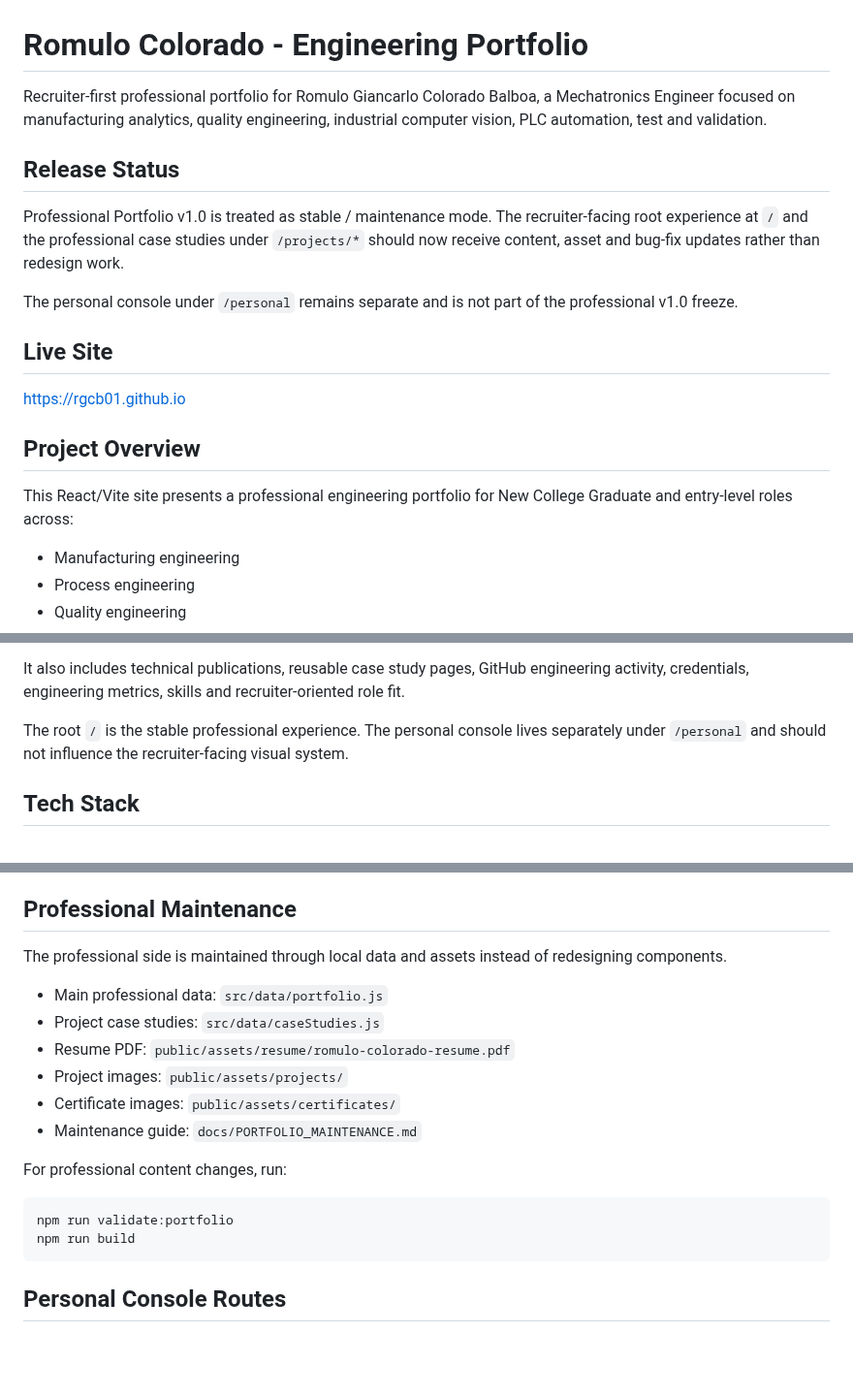
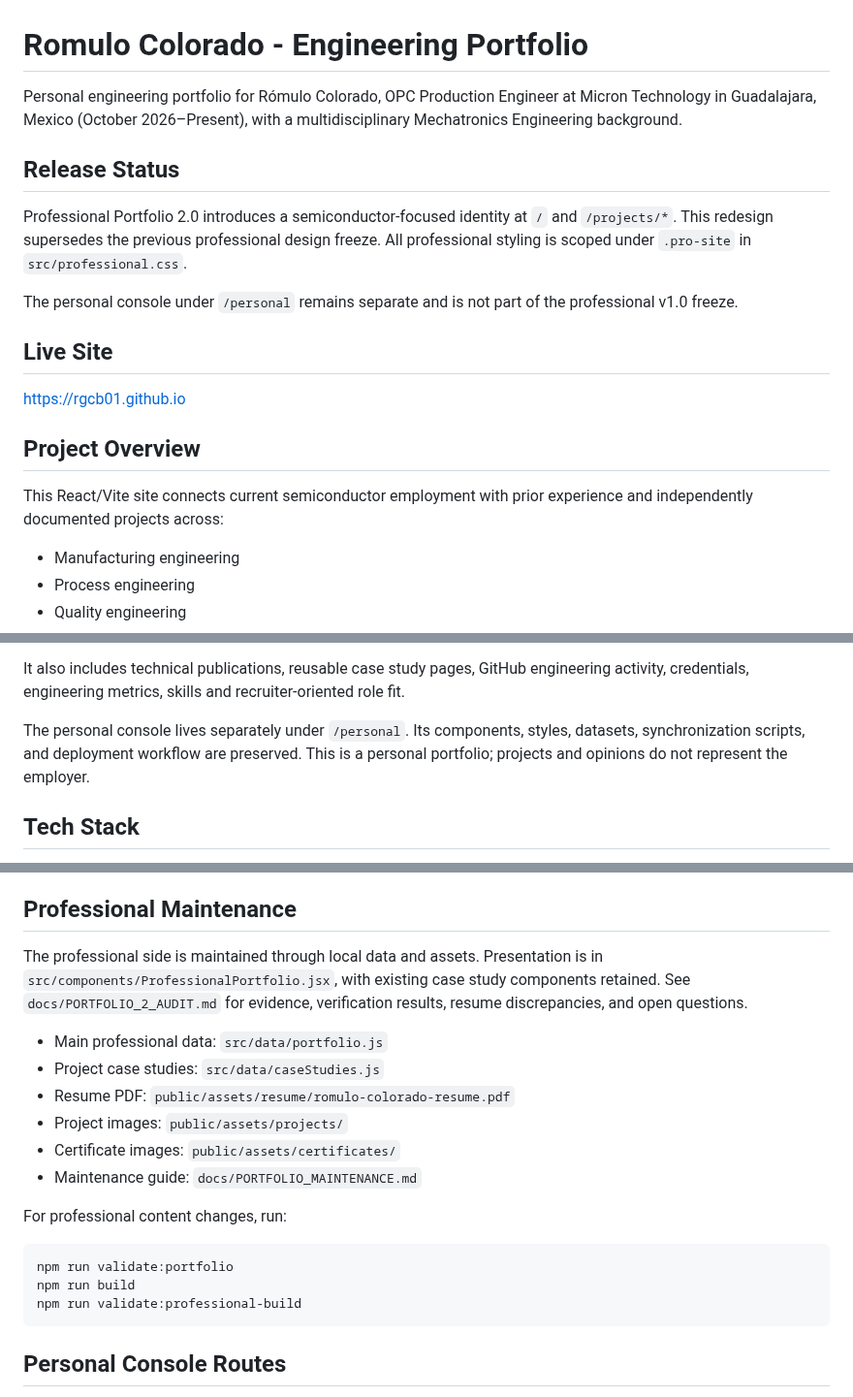
Before and after one commit to rgcb01/rgcb01.github.io, a Markdown page: README.md, 3 parts joined by grey strips. Shown at 97% size. Rendered like a GitHub page; blank space fills up the shorter version.

Commit message:
Redesign professional portfolio for semiconductor engineering

````diff
--- a/README.md
+++ b/README.md
@@ -1,10 +1,10 @@
 # Romulo Colorado - Engineering Portfolio
 
-Recruiter-first professional portfolio for Romulo Giancarlo Colorado Balboa, a Mechatronics Engineer focused on manufacturing analytics, quality engineering, industrial computer vision, PLC automation, test and validation.
+Personal engineering portfolio for Rómulo Colorado, OPC Production Engineer at Micron Technology in Guadalajara, Mexico (October 2026–Present), with a multidisciplinary Mechatronics Engineering background.
 
 ## Release Status
 
-Professional Portfolio v1.0 is treated as stable / maintenance mode. The recruiter-facing root experience at `/` and the professional case studies under `/projects/*` should now receive content, asset and bug-fix updates rather than redesign work.
+Professional Portfolio 2.0 introduces a semiconductor-focused identity at `/` and `/projects/*`. This redesign supersedes the previous professional design freeze. All professional styling is scoped under `.pro-site` in `src/professional.css`.
 
 The personal console under `/personal` remains separate and is not part of the professional v1.0 freeze.
 
@@ -14,7 +14,7 @@ https://rgcb01.github.io
 
 ## Project Overview
 
-This React/Vite site presents a professional engineering portfolio for New College Graduate and entry-level roles across:
+This React/Vite site connects current semiconductor employment with prior experience and independently documented projects across:
 
 - Manufacturing engineering
 - Process engineering
@@ -32,7 +32,7 @@ The content is data-driven and highlights three flagship engineering projects:
 
 It also includes technical publications, reusable case study pages, GitHub engineering activity, credentials, engineering metrics, skills and recruiter-oriented role fit.
 
-The root `/` is the stable professional experience. The personal console lives separately under `/personal` and should not influence the recruiter-facing visual system.
+The personal console lives separately under `/personal`. Its components, styles, datasets, synchronization scripts, and deployment workflow are preserved. This is a personal portfolio; projects and opinions do not represent the employer.
 
 ## Tech Stack
 
@@ -60,7 +60,7 @@ The build creates `dist/404.html` from the compiled app so GitHub Pages can serv
 
 ## Professional Maintenance
 
-The professional side is maintained through local data and assets instead of redesigning components.
+The professional side is maintained through local data and assets. Presentation is in `src/components/ProfessionalPortfolio.jsx`, with existing case study components retained. See `docs/PORTFOLIO_2_AUDIT.md` for evidence, verification results, resume discrepancies, and open questions.
 
 - Main professional data: `src/data/portfolio.js`
 - Project case studies: `src/data/caseStudies.js`
@@ -74,6 +74,7 @@ For professional content changes, run:
 ```bash
 npm run validate:portfolio
 npm run build
+npm run validate:professional-build
 ```
 
 ## Personal Console Routes
````
Also changed, not shown: docs/PORTFOLIO_2_AUDIT.md (added, +106 -0 lines), docs/PORTFOLIO_MAINTENANCE.md (+12 -4 lines), public/assets/social/engineering-preview.png (added), 13 other files.
